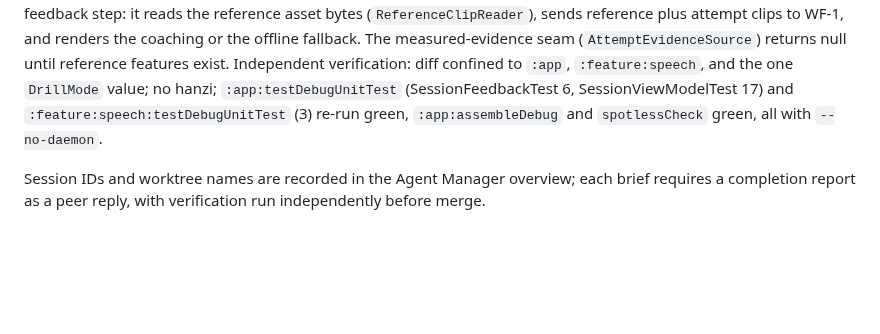
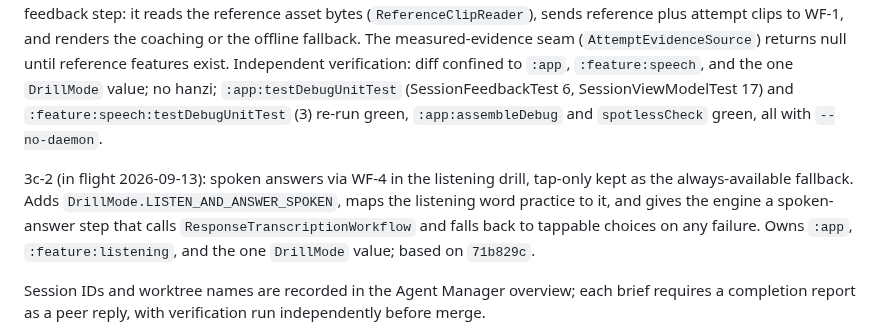
Before and after one commit to iamenianc/Mandarin, a Markdown page: .kilo/plan.md, the part around the change. Drawn GitHub-style; blank space fills up the shorter version.

Commit message:
Record the wave-3c-2 dispatch in the plan

```diff
--- a/.kilo/plan.md
+++ b/.kilo/plan.md
@@ -172,6 +172,12 @@ hanzi; `:app:testDebugUnitTest` (SessionFeedbackTest 6, SessionViewModelTest 17)
 `:feature:speech:testDebugUnitTest` (3) re-run green, `:app:assembleDebug` and
 `spotlessCheck` green, all with `--no-daemon`.
 
+3c-2 (in flight 2026-09-13): spoken answers via WF-4 in the listening drill, tap-only kept
+as the always-available fallback. Adds `DrillMode.LISTEN_AND_ANSWER_SPOKEN`, maps the
+listening word practice to it, and gives the engine a spoken-answer step that calls
+`ResponseTranscriptionWorkflow` and falls back to tappable choices on any failure. Owns
+`:app`, `:feature:listening`, and the one `DrillMode` value; based on `71b829c`.
+
 Session IDs and worktree names are recorded in the Agent Manager overview; each brief
 requires a completion report as a peer reply, with verification run independently before
 merge.
```
